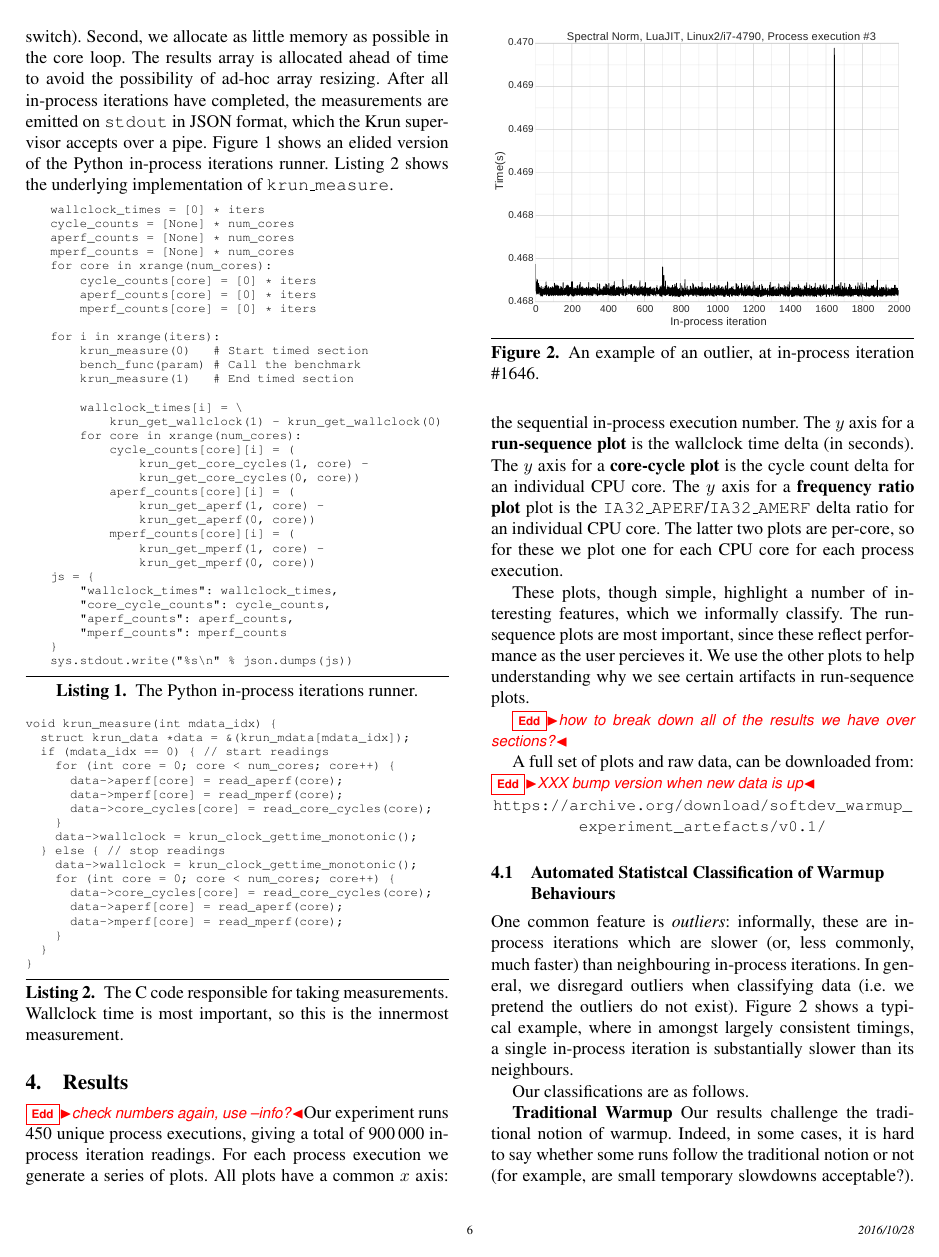
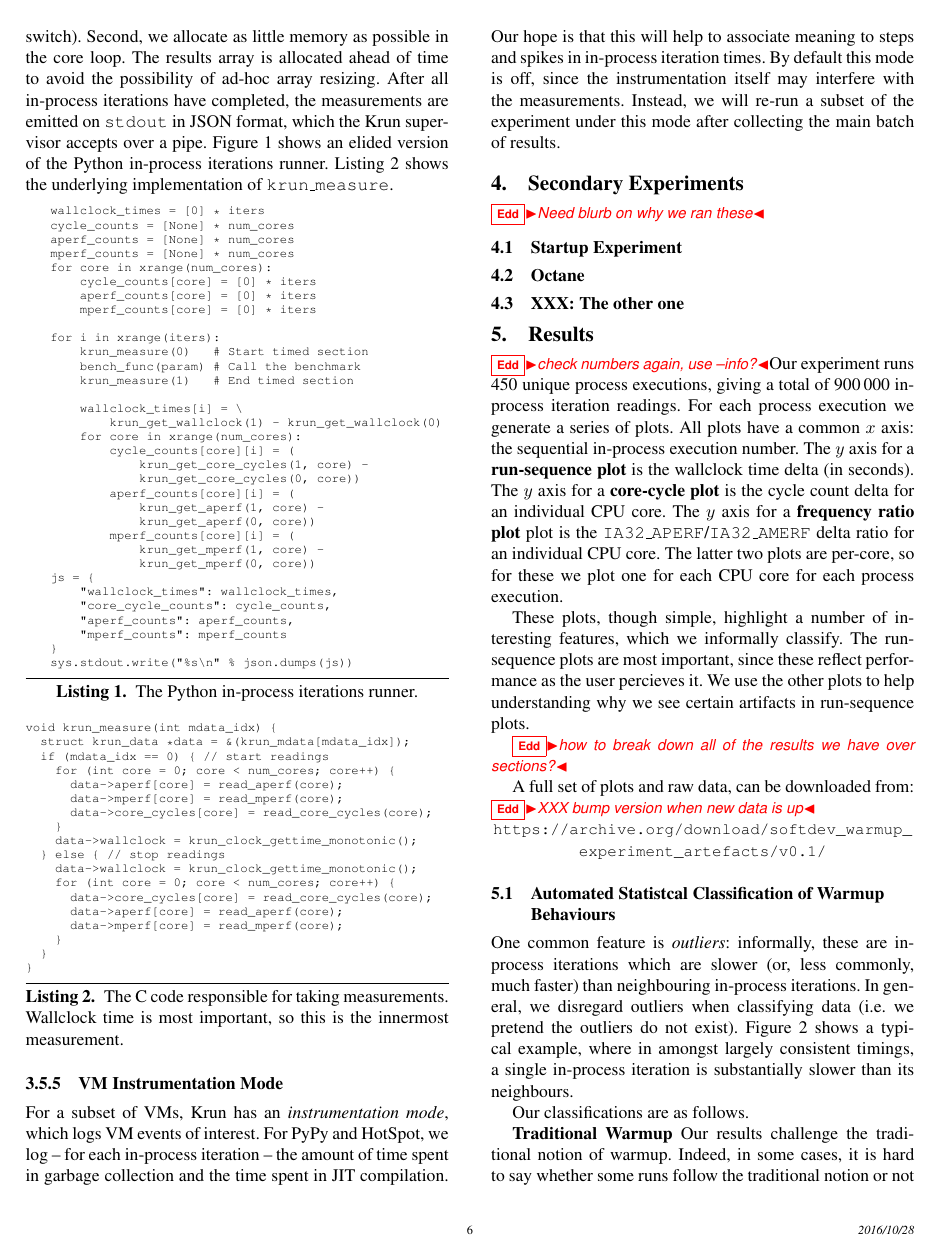
Before and after one commit to softdevteam/warmup_paper, a LaTeX paper (warmup.tex): page 6 of 10 before the commit and page 6 of 11 after it. Compiled offline with pdfLaTeX; a missing font is replaced by an installed copy or a similar font.

Commit message:
Mention VM instrumentation, scaffold sections for other experiments.

```diff
--- a/warmup.tex
+++ b/warmup.tex
@@ -630,6 +630,27 @@ void krun_measure(int mdata_idx) {
 }
 \end{lstlisting}
 
+\subsubsection{VM Instrumentation Mode}
+
+For a subset of VMs, \krun has an \emph{instrumentation mode}, which logs VM
+events of interest. For PyPy and HotSpot, we log -- for each in-process
+iteration -- the amount of time spent in garbage collection and the time spent
+in JIT compilation. Our hope is that this will help to associate meaning to
+steps and spikes in in-process iteration times. By default this mode is off,
+since the instrumentation itself may interfere with the measurements. Instead,
+we will re-run a subset of the experiment under this mode after collecting the
+main batch of results.
+
+\section{Secondary Experiments}
+
+\edd{Need blurb on why we ran these}
+
+\subsection{Startup Experiment}
+
+\subsection{Octane}
+
+\subsection{XXX: The other one}
+
 \section{Results}
 \label{sec:Results}
 
```
